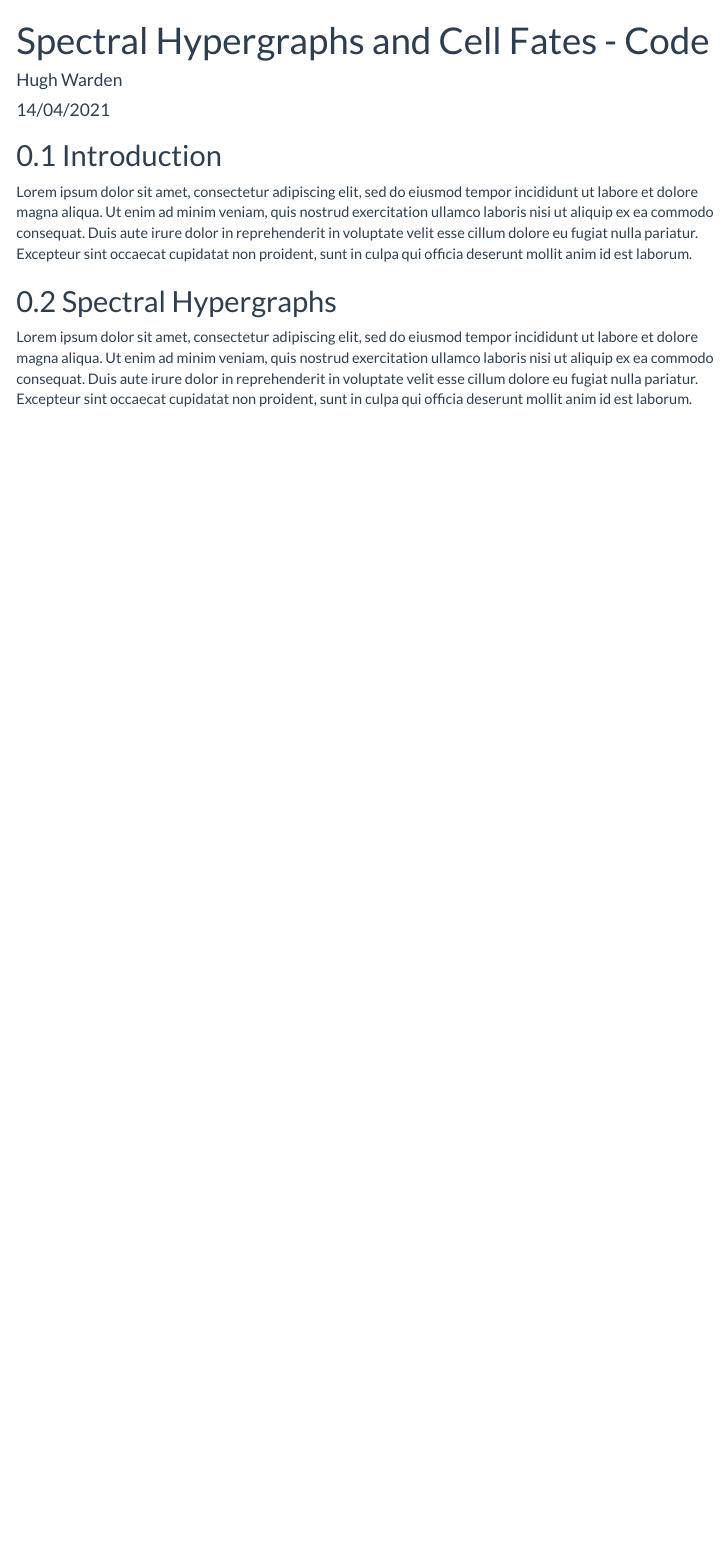
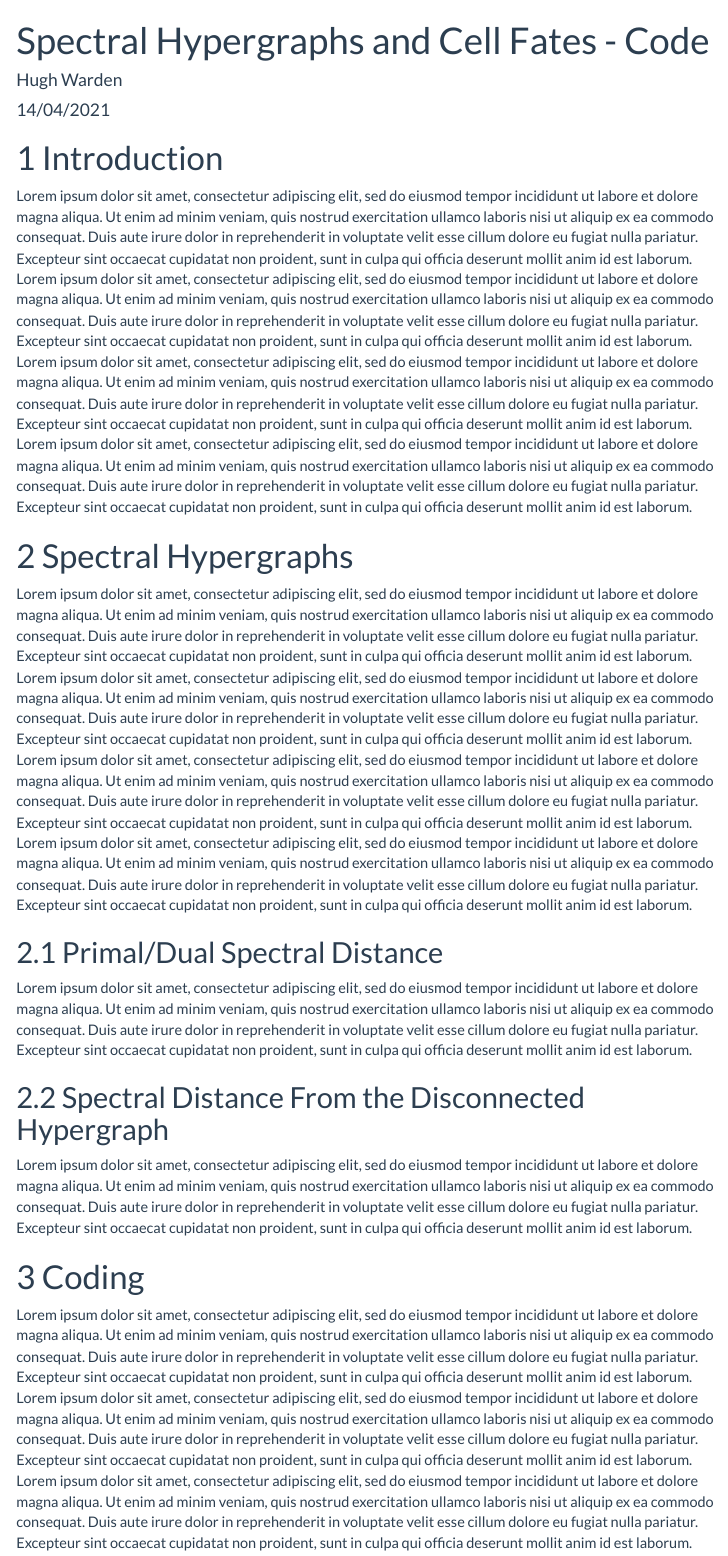
Before and after one commit to hwarden162/SpectralHypergraphsAndCellFates, an R Markdown document (codemarkdown.Rmd): the page in a window 1100 px wide, from its top. The pictures show the output file codemarkdown.html that the author committed with the source, opened offline; menus at the side of the page are left out.

Commit message:
adding lorem ipsum to the markdown

````diff
--- a/codemarkdown.Rmd
+++ b/codemarkdown.Rmd
@@ -14,10 +14,22 @@ output:
 knitr::opts_chunk$set(echo = TRUE)
 ```
 
-##Introduction
+# Introduction
+
+Lorem ipsum dolor sit amet, consectetur adipiscing elit, sed do eiusmod tempor incididunt ut labore et dolore magna aliqua. Ut enim ad minim veniam, quis nostrud exercitation ullamco laboris nisi ut aliquip ex ea commodo consequat. Duis aute irure dolor in reprehenderit in voluptate velit esse cillum dolore eu fugiat nulla pariatur. Excepteur sint occaecat cupidatat non proident, sunt in culpa qui officia deserunt mollit anim id est laborum. Lorem ipsum dolor sit amet, consectetur adipiscing elit, sed do eiusmod tempor incididunt ut labore et dolore magna aliqua. Ut enim ad minim veniam, quis nostrud exercitation ullamco laboris nisi ut aliquip ex ea commodo consequat. Duis aute irure dolor in reprehenderit in voluptate velit esse cillum dolore eu fugiat nulla pariatur. Excepteur sint occaecat cupidatat non proident, sunt in culpa qui officia deserunt mollit anim id est laborum. Lorem ipsum dolor sit amet, consectetur adipiscing elit, sed do eiusmod tempor incididunt ut labore et dolore magna aliqua. Ut enim ad minim veniam, quis nostrud exercitation ullamco laboris nisi ut aliquip ex ea commodo consequat. Duis aute irure dolor in reprehenderit in voluptate velit esse cillum dolore eu fugiat nulla pariatur. Excepteur sint occaecat cupidatat non proident, sunt in culpa qui officia deserunt mollit anim id est laborum. Lorem ipsum dolor sit amet, consectetur adipiscing elit, sed do eiusmod tempor incididunt ut labore et dolore magna aliqua. Ut enim ad minim veniam, quis nostrud exercitation ullamco laboris nisi ut aliquip ex ea commodo consequat. Duis aute irure dolor in reprehenderit in voluptate velit esse cillum dolore eu fugiat nulla pariatur. Excepteur sint occaecat cupidatat non proident, sunt in culpa qui officia deserunt mollit anim id est laborum.
+
+# Spectral Hypergraphs
+
+Lorem ipsum dolor sit amet, consectetur adipiscing elit, sed do eiusmod tempor incididunt ut labore et dolore magna aliqua. Ut enim ad minim veniam, quis nostrud exercitation ullamco laboris nisi ut aliquip ex ea commodo consequat. Duis aute irure dolor in reprehenderit in voluptate velit esse cillum dolore eu fugiat nulla pariatur. Excepteur sint occaecat cupidatat non proident, sunt in culpa qui officia deserunt mollit anim id est laborum. Lorem ipsum dolor sit amet, consectetur adipiscing elit, sed do eiusmod tempor incididunt ut labore et dolore magna aliqua. Ut enim ad minim veniam, quis nostrud exercitation ullamco laboris nisi ut aliquip ex ea commodo consequat. Duis aute irure dolor in reprehenderit in voluptate velit esse cillum dolore eu fugiat nulla pariatur. Excepteur sint occaecat cupidatat non proident, sunt in culpa qui officia deserunt mollit anim id est laborum. Lorem ipsum dolor sit amet, consectetur adipiscing elit, sed do eiusmod tempor incididunt ut labore et dolore magna aliqua. Ut enim ad minim veniam, quis nostrud exercitation ullamco laboris nisi ut aliquip ex ea commodo consequat. Duis aute irure dolor in reprehenderit in voluptate velit esse cillum dolore eu fugiat nulla pariatur. Excepteur sint occaecat cupidatat non proident, sunt in culpa qui officia deserunt mollit anim id est laborum. Lorem ipsum dolor sit amet, consectetur adipiscing elit, sed do eiusmod tempor incididunt ut labore et dolore magna aliqua. Ut enim ad minim veniam, quis nostrud exercitation ullamco laboris nisi ut aliquip ex ea commodo consequat. Duis aute irure dolor in reprehenderit in voluptate velit esse cillum dolore eu fugiat nulla pariatur. Excepteur sint occaecat cupidatat non proident, sunt in culpa qui officia deserunt mollit anim id est laborum.
+
+## Primal/Dual Spectral Distance
 
 Lorem ipsum dolor sit amet, consectetur adipiscing elit, sed do eiusmod tempor incididunt ut labore et dolore magna aliqua. Ut enim ad minim veniam, quis nostrud exercitation ullamco laboris nisi ut aliquip ex ea commodo consequat. Duis aute irure dolor in reprehenderit in voluptate velit esse cillum dolore eu fugiat nulla pariatur. Excepteur sint occaecat cupidatat non proident, sunt in culpa qui officia deserunt mollit anim id est laborum.
 
-## Spectral Hypergraphs
+## Spectral Distance From the Disconnected Hypergraph
 
 Lorem ipsum dolor sit amet, consectetur adipiscing elit, sed do eiusmod tempor incididunt ut labore et dolore magna aliqua. Ut enim ad minim veniam, quis nostrud exercitation ullamco laboris nisi ut aliquip ex ea commodo consequat. Duis aute irure dolor in reprehenderit in voluptate velit esse cillum dolore eu fugiat nulla pariatur. Excepteur sint occaecat cupidatat non proident, sunt in culpa qui officia deserunt mollit anim id est laborum.
+
+# Coding
+
+Lorem ipsum dolor sit amet, consectetur adipiscing elit, sed do eiusmod tempor incididunt ut labore et dolore magna aliqua. Ut enim ad minim veniam, quis nostrud exercitation ullamco laboris nisi ut aliquip ex ea commodo consequat. Duis aute irure dolor in reprehenderit in voluptate velit esse cillum dolore eu fugiat nulla pariatur. Excepteur sint occaecat cupidatat non proident, sunt in culpa qui officia deserunt mollit anim id est laborum. Lorem ipsum dolor sit amet, consectetur adipiscing elit, sed do eiusmod tempor incididunt ut labore et dolore magna aliqua. Ut enim ad minim veniam, quis nostrud exercitation ullamco laboris nisi ut aliquip ex ea commodo consequat. Duis aute irure dolor in reprehenderit in voluptate velit esse cillum dolore eu fugiat nulla pariatur. Excepteur sint occaecat cupidatat non proident, sunt in culpa qui officia deserunt mollit anim id est laborum. Lorem ipsum dolor sit amet, consectetur adipiscing elit, sed do eiusmod tempor incididunt ut labore et dolore magna aliqua. Ut enim ad minim veniam, quis nostrud exercitation ullamco laboris nisi ut aliquip ex ea commodo consequat. Duis aute irure dolor in reprehenderit in voluptate velit esse cillum dolore eu fugiat nulla pariatur. Excepteur sint occaecat cupidatat non proident, sunt in culpa qui officia deserunt mollit anim id est laborum.
````
Also changed, not shown: codemarkdown.html.
